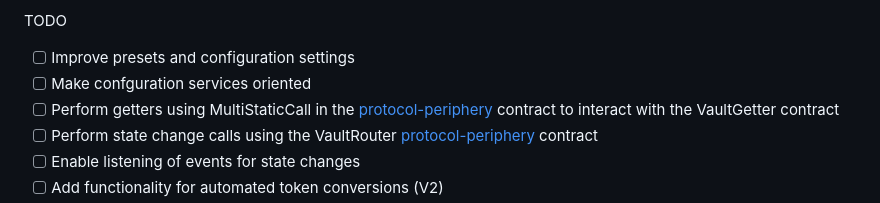
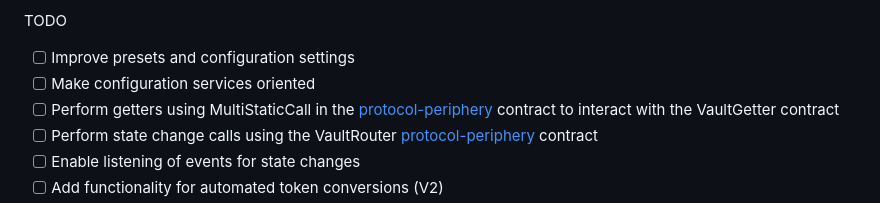
Before and after one commit to Descent-Collective/descent-sdk, a Markdown page: README.md, the part around the change. Rendered like a GitHub page.

Commit message:
docs: update README.md

```diff
--- a/README.md
+++ b/README.md
@@ -15,7 +15,7 @@ Descent's entire suite of contracts will eventually be accessible through this l
 TODO
 
 - [ ] Improve presets and configuration settings
-- [ ] Make confguration services oriented
+- [ ] Make configuration services oriented
 - [ ] Perform getters using MultiStaticCall in the [protocol-periphery]([https://github.com/Descent-Collective/protocol-periphery](https://github.com/Descent-Collective/protocol-periphery/blob/main/src/mutliStaticcall.sol)) contract to interact with the VaultGetter contract
 - [ ] Perform state change calls using the VaultRouter [protocol-periphery]([https://github.com/Descent-Collective/protocol-periphery](https://github.com/Descent-Collective/protocol-periphery/blob/main/src/vaultRouter.sol)) contract
 - [ ] Enable listening of events for state changes
```
